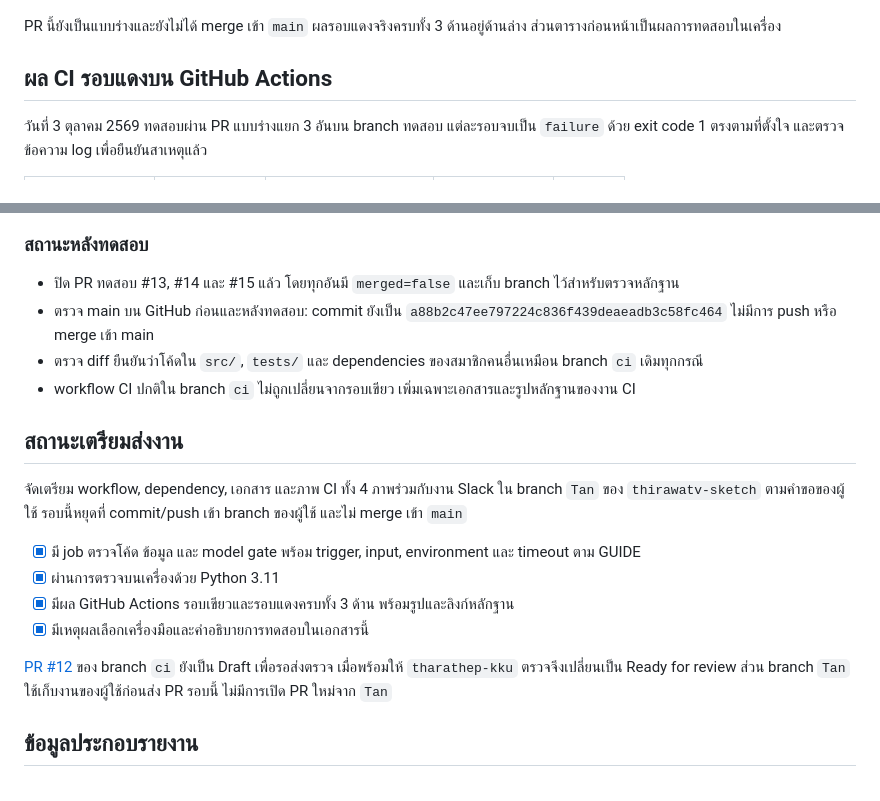
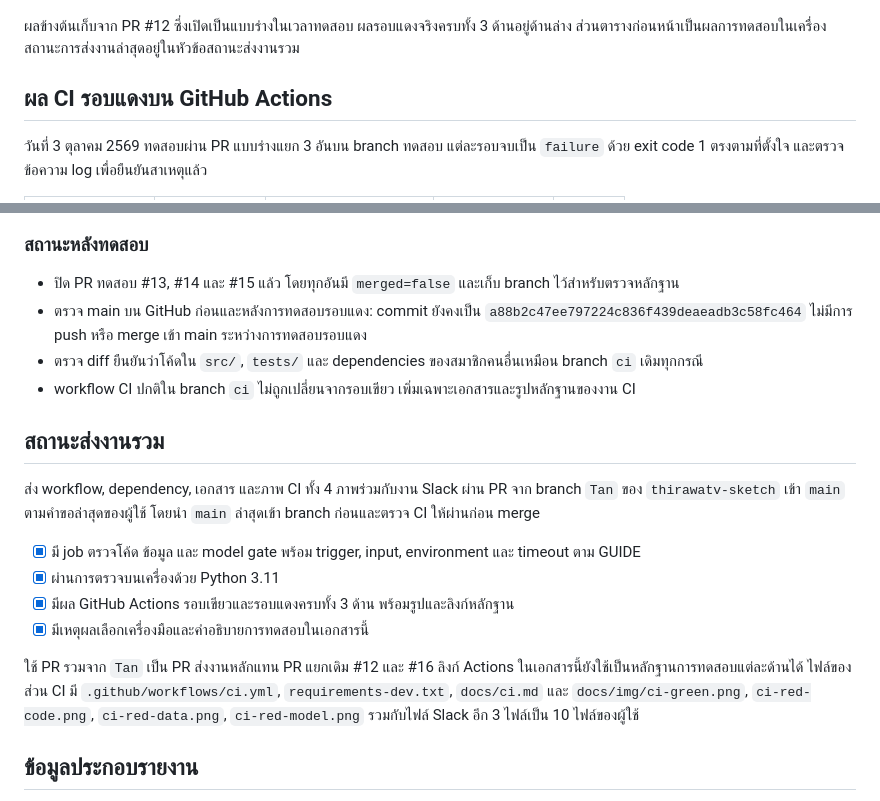
Before and after one commit to TonDanc/ML_project_group11, a Markdown page: docs/ci.md, 2 parts joined by grey strips. GitHub-like rendering.

Commit message:
docs: prepare combined Slack and CI pull request from Tan

```diff
--- a/docs/ci.md
+++ b/docs/ci.md
@@ -100,7 +100,7 @@ Remove-Item Env:CANDIDATES, Env:MLFLOW_TRACKING_URI, Env:GIT_COMMIT -ErrorAction
 
 ![CI รอบจริงผ่านครบทั้ง code, data และ model quality](img/ci-green.png)
 
-PR นี้ยังเป็นแบบร่างและยังไม่ได้ merge เข้า `main` ผลรอบแดงจริงครบทั้ง 3 ด้านอยู่ด้านล่าง ส่วนตารางก่อนหน้าเป็นผลการทดสอบในเครื่อง
+ผลข้างต้นเก็บจาก PR #12 ซึ่งเปิดเป็นแบบร่างในเวลาทดสอบ ผลรอบแดงจริงครบทั้ง 3 ด้านอยู่ด้านล่าง ส่วนตารางก่อนหน้าเป็นผลการทดสอบในเครื่อง สถานะการส่งงานล่าสุดอยู่ในหัวข้อสถานะส่งงานรวม
 
 ## ผล CI รอบแดงบน GitHub Actions
 
@@ -133,20 +133,20 @@ PR นี้ยังเป็นแบบร่างและยังไม
 ### สถานะหลังทดสอบ
 
 - ปิด PR ทดสอบ #13, #14 และ #15 แล้ว โดยทุกอันมี `merged=false` และเก็บ branch ไว้สำหรับตรวจหลักฐาน
-- ตรวจ main บน GitHub ก่อนและหลังทดสอบ: commit ยังเป็น `a88b2c47ee797224c836f439deaeadb3c58fc464` ไม่มีการ push หรือ merge เข้า main
+- ตรวจ main บน GitHub ก่อนและหลังการทดสอบรอบแดง: commit ยังคงเป็น `a88b2c47ee797224c836f439deaeadb3c58fc464` ไม่มีการ push หรือ merge เข้า main ระหว่างการทดสอบรอบแดง
 - ตรวจ diff ยืนยันว่าโค้ดใน `src/`, `tests/` และ dependencies ของสมาชิกคนอื่นเหมือน branch `ci` เดิมทุกกรณี
 - workflow CI ปกติใน branch `ci` ไม่ถูกเปลี่ยนจากรอบเขียว เพิ่มเฉพาะเอกสารและรูปหลักฐานของงาน CI
 
-## สถานะเตรียมส่งงาน
+## สถานะส่งงานรวม
 
-จัดเตรียม workflow, dependency, เอกสาร และภาพ CI ทั้ง 4 ภาพร่วมกับงาน Slack ใน branch `Tan` ของ `thirawatv-sketch` ตามคำขอของผู้ใช้ รอบนี้หยุดที่ commit/push เข้า branch ของผู้ใช้ และไม่ merge เข้า `main`
+ส่ง workflow, dependency, เอกสาร และภาพ CI ทั้ง 4 ภาพร่วมกับงาน Slack ผ่าน PR จาก branch `Tan` ของ `thirawatv-sketch` เข้า `main` ตามคำขอล่าสุดของผู้ใช้ โดยนำ `main` ล่าสุดเข้า branch ก่อนและตรวจ CI ให้ผ่านก่อน merge
 
 - [x] มี job ตรวจโค้ด ข้อมูล และ model gate พร้อม trigger, input, environment และ timeout ตาม GUIDE
 - [x] ผ่านการตรวจบนเครื่องด้วย Python 3.11
 - [x] มีผล GitHub Actions รอบเขียวและรอบแดงครบทั้ง 3 ด้าน พร้อมรูปและลิงก์หลักฐาน
 - [x] มีเหตุผลเลือกเครื่องมือและคำอธิบายการทดสอบในเอกสารนี้
 
-[PR #12](https://github.com/TonDanc/ML_project_group11/pull/12) ของ branch `ci` ยังเป็น Draft เพื่อรอส่งตรวจ เมื่อพร้อมให้ `tharathep-kku` ตรวจจึงเปลี่ยนเป็น Ready for review ส่วน branch `Tan` ใช้เก็บงานของผู้ใช้ก่อนส่ง PR รอบนี้ ไม่มีการเปิด PR ใหม่จาก `Tan`
+ใช้ PR รวมจาก `Tan` เป็น PR ส่งงานหลักแทน PR แยกเดิม #12 และ #16 ลิงก์ Actions ในเอกสารนี้ยังใช้เป็นหลักฐานการทดสอบแต่ละด้านได้ ไฟล์ของส่วน CI มี `.github/workflows/ci.yml`, `requirements-dev.txt`, `docs/ci.md` และ `docs/img/ci-green.png`, `ci-red-code.png`, `ci-red-data.png`, `ci-red-model.png` รวมกับไฟล์ Slack อีก 3 ไฟล์เป็น 10 ไฟล์ของผู้ใช้
 
 ## ข้อมูลประกอบรายงาน
 
```
Also changed, not shown: docs/slack-alert.md (+3 -3 lines).
